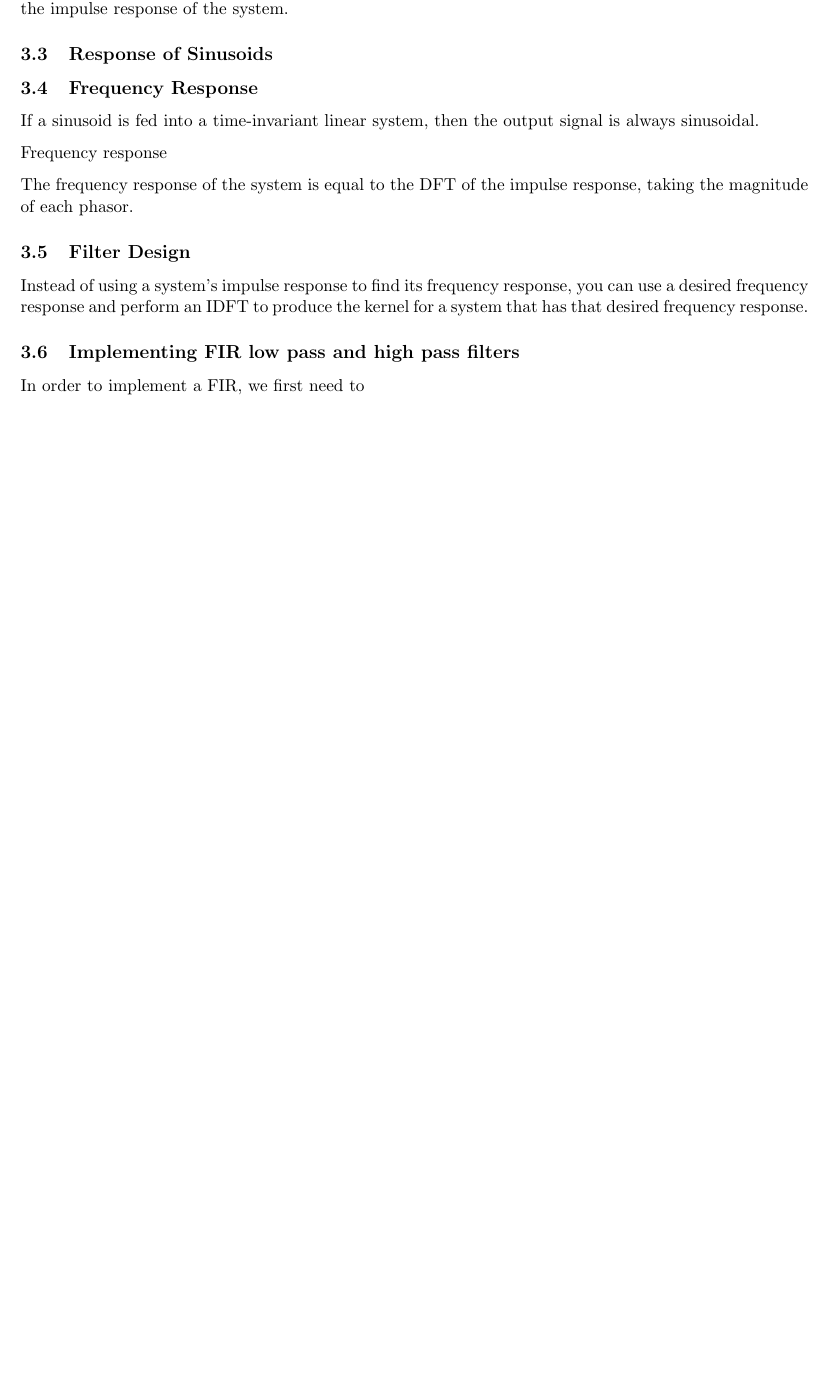
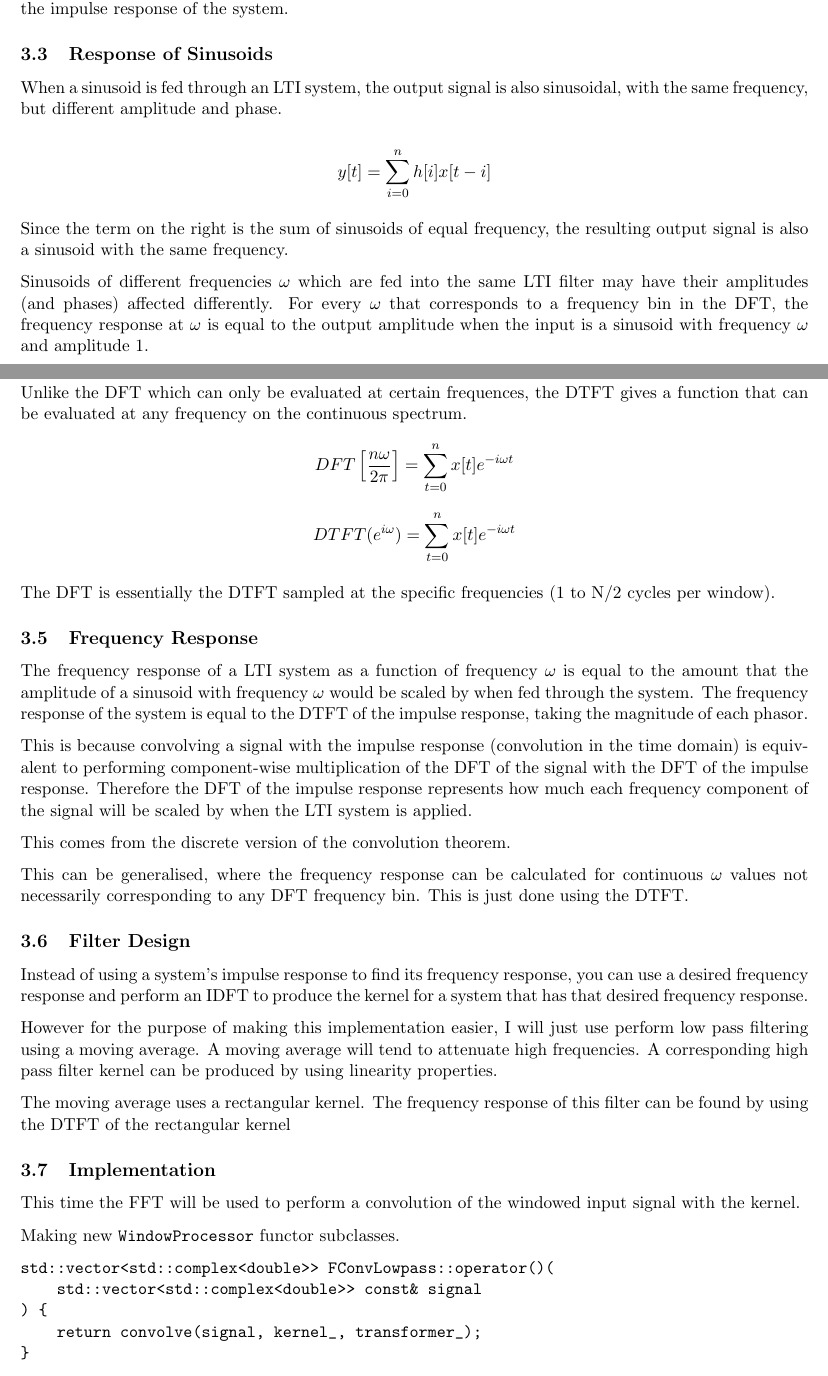
Before and after one commit to mt-ra/Audio-Processing-Experiment, a LaTeX document (report/main.tex, which reads report/sections/section2.tex, report/sections/section3.tex): part of page 9 of 11 before the commit and two parts of pages 9 and 10 of 11 after it, the two joined at a grey line, cut so that both start at the same text, the shorter picture padded with empty space. Compiled offline with pdfLaTeX.

Commit message:
did conv filters

```diff
--- a/report/sections/section2.tex
+++ b/report/sections/section2.tex
@@ -159,0 +165,2 @@ private:
+    virtual std::vector<std::complex<double>> operator()(
+        std::vector<std::complex<double>> const& signal
--- a/report/sections/section3.tex
+++ b/report/sections/section3.tex
@@ -45,25 +45,70 @@ Thus it's easy to see that applying an LTI system onto a signal is equivalent to
 convolving the signal with the impulse response of the system.
 
 \subsection{Response of Sinusoids}
+When a sinusoid is fed through an LTI system, the output signal is also sinusoidal,
+with the same frequency, but different amplitude and phase.
 
+$$y[t]=\sum_{i=0}^n h[i]x[t-i]$$
+
+Since the term on the right is the sum of sinusoids of equal frequency,
+the resulting output signal is also a sinusoid with the same frequency.
+
+Sinusoids of different frequencies $\omega$ which are fed into the same LTI filter
+may have their amplitudes (and phases) affected differently.
+For every $\omega$ that corresponds to a frequency bin in the DFT,
+the frequency response at $\omega$ is equal to the output amplitude when the input
+is a sinusoid with frequency $\omega$ and amplitude $1$.
+
+\pagebreak
+
+\subsection{Discrete-Time Fourier Transform}
+Unlike the DFT which can only be evaluated at certain frequences,
+the DTFT gives a function that can be evaluated at any frequency on the continuous spectrum.
+$$DFT\left[\frac{n\omega}{2\pi}\right]=\sum_{t=0}^nx[t]e^{-i\omega t}$$
+$$DTFT(e^{i\omega})=\sum_{t=0}^nx[t]e^{-i\omega t}$$
+
+The DFT is essentially the DTFT sampled at the specific frequencies (1 to N/2 cycles per window).
 
 \subsection{Frequency Response}
-If a sinusoid is fed into a time-invariant linear system, then the output signal is always sinusoidal.
+The frequency response of a LTI system as a function of frequency $\omega$ is equal
+to the amount that the amplitude of a sinusoid with frequency $\omega$ would be scaled by when fed through the system.
+The frequency response of the system is equal to the DTFT of the impulse response,
+taking the magnitude of each phasor.
 
-Frequency response
+This is because convolving a signal with the impulse response (convolution in the time domain)
+is equivalent to performing component-wise multiplication of the DFT of the signal with the DFT of the impulse response.
+Therefore the DFT of the impulse response represents how much each frequency component of the signal will be scaled by
+when the LTI system is applied.
 
-The frequency response of the system is equal to the DFT of the impulse response,
-taking the magnitude of each phasor.
+This comes from the discrete version of the convolution theorem.
+
+This can be generalised, where the frequency response can be calculated for continuous $\omega$ values
+not necessarily corresponding to any DFT frequency bin. This is just done using the DTFT.
 
 \subsection{Filter Design}
 Instead of using a system's impulse response to find its frequency response,
 you can use a desired frequency response and perform an IDFT to produce the
 kernel for a system that has that desired frequency response.
 
+However for the purpose of making this implementation easier, I will just use
+perform low pass filtering using a moving average. A moving average will
+tend to attenuate high frequencies. A corresponding high pass filter kernel can be
+produced by using linearity properties.
+
+The moving average uses a rectangular kernel.
+The frequency response of this filter can be found by using the DTFT of the rectangular kernel
 
 
-\subsection{Implementing FIR low pass and high pass filters}
-In order to implement a FIR, we first need to
-\pagebreak
+\subsection{Implementation}
+This time the FFT will be used to perform a convolution of the windowed input signal
+with the kernel.
 
-$\mathcal{abcdefghijklmnopqrstuvwxyzABCDEFGHIJKLMNOPQRSTUVWXYZ}$
+Making new \verb|WindowProcessor| functor subclasses.
+
+\begin{verbatim}
+std::vector<std::complex<double>> FConvLowpass::operator()(
+    std::vector<std::complex<double>> const& signal
+) {
+    return convolve(signal, kernel_, transformer_);
+}
+\end{verbatim}
```
Also changed, not shown: report/sections/section4.tex (+13 -0 lines), report/sections/section2.tex (52 more changed lines), report/sections/section3.tex (2 more changed lines), 6 other files.
